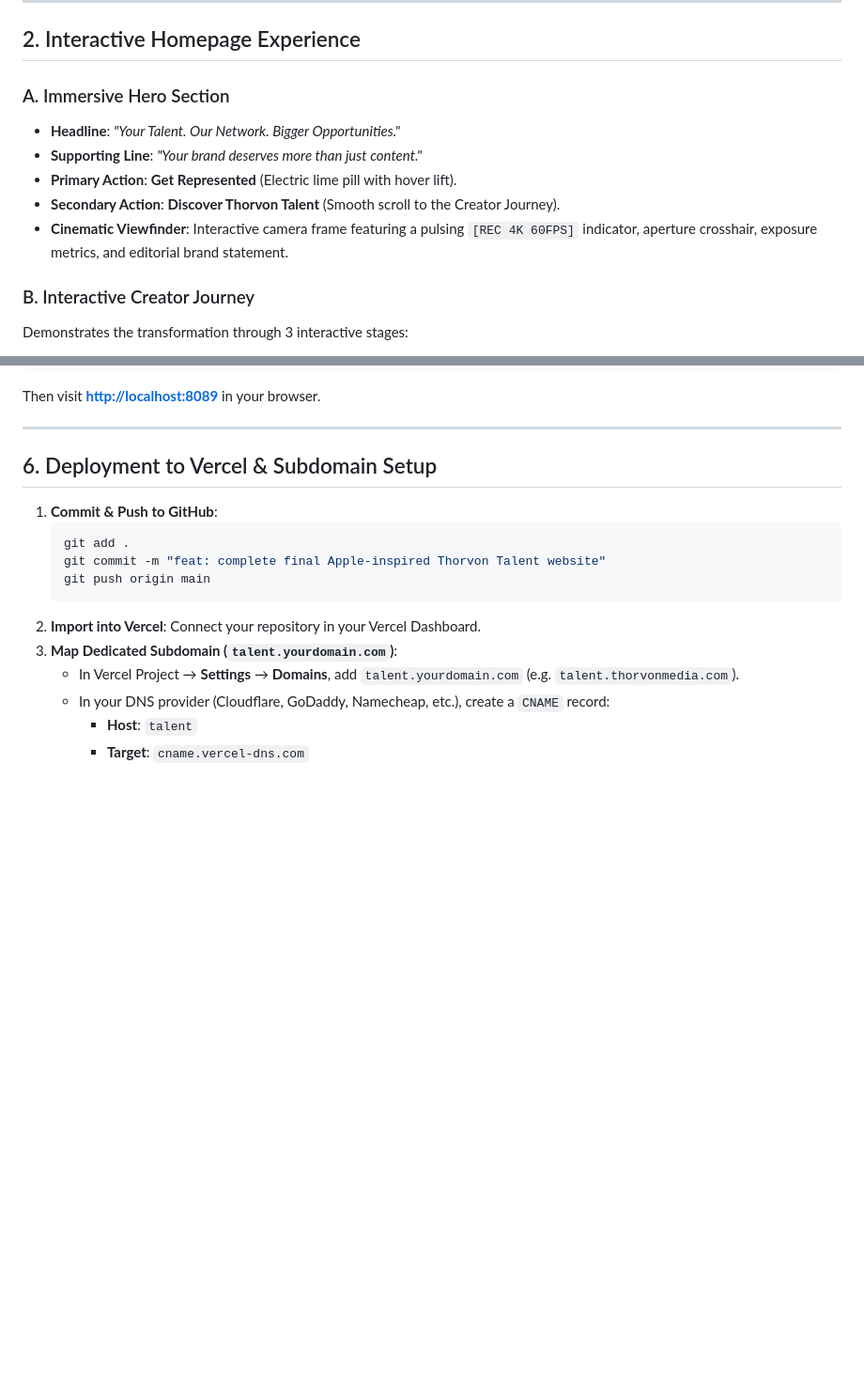
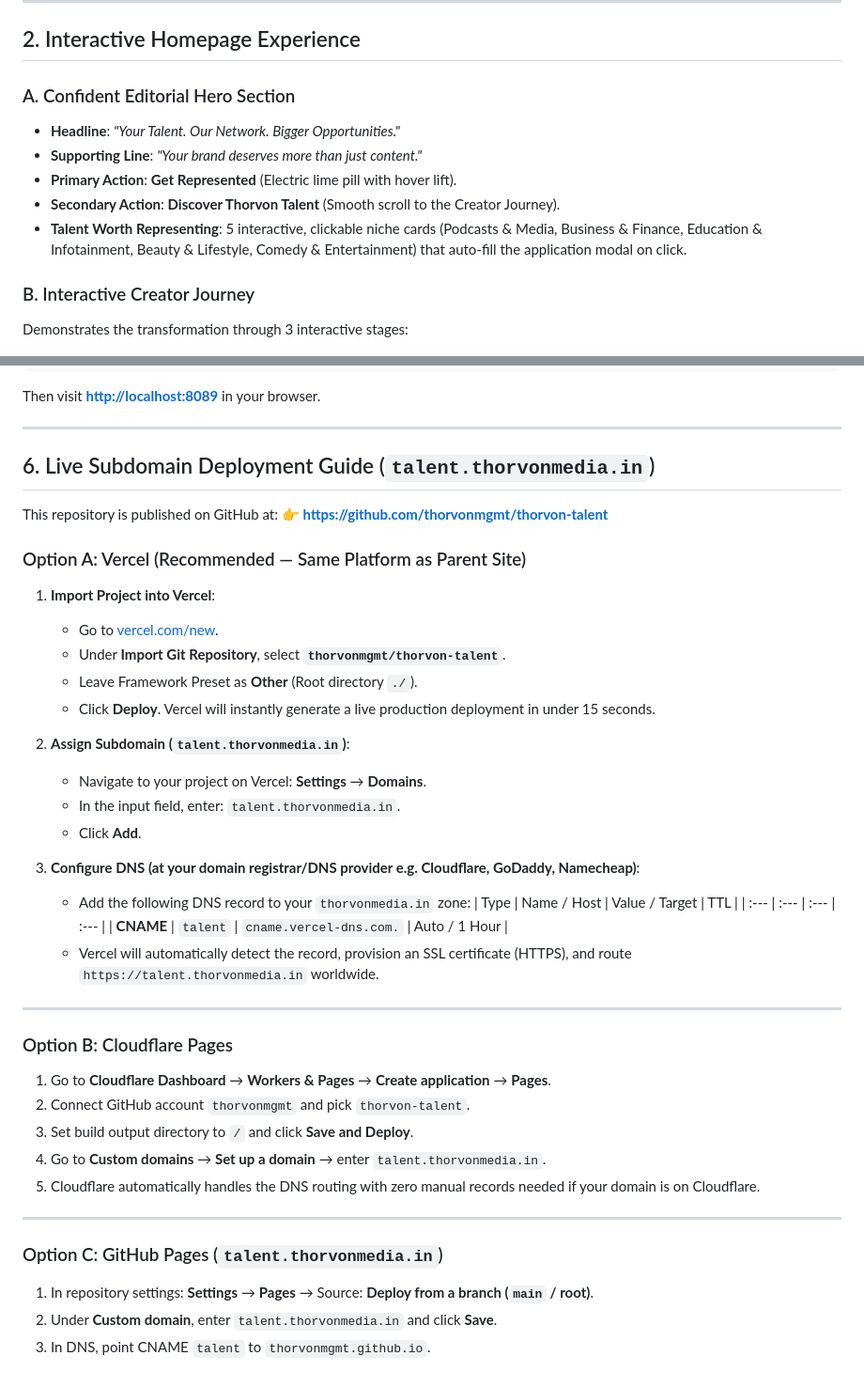
Before and after one commit to thorvonmgmt/thorvon-talent, a Markdown page: README.md, 2 parts joined by grey strips. Shown at 94% size. Drawn GitHub-style; blank space fills up the shorter version.

Commit message:
docs: update README with live repo URL and subdomain deployment guide

````diff
--- a/README.md
+++ b/README.md
@@ -29,12 +29,12 @@ Built with an **Apple-inspired typography system**, a signature **Electric Lime
 
 ## 2. Interactive Homepage Experience
 
-### A. Immersive Hero Section
+### A. Confident Editorial Hero Section
 * **Headline**: *"Your Talent. Our Network. Bigger Opportunities."*
 * **Supporting Line**: *"Your brand deserves more than just content."*
 * **Primary Action**: **Get Represented** (Electric lime pill with hover lift).
 * **Secondary Action**: **Discover Thorvon Talent** (Smooth scroll to the Creator Journey).
-* **Cinematic Viewfinder**: Interactive camera frame featuring a pulsing `[REC 4K 60FPS]` indicator, aperture crosshair, exposure metrics, and editorial brand statement.
+* **Talent Worth Representing**: 5 interactive, clickable niche cards (Podcasts & Media, Business & Finance, Education & Infotainment, Beauty & Lifestyle, Comedy & Entertainment) that auto-fill the application modal on click.
 
 ### B. Interactive Creator Journey
 Demonstrates the transformation through 3 interactive stages:
@@ -96,17 +96,45 @@ Then visit **[http://localhost:8089](http://localhost:8089)** in your browser.
 
 ---
 
-## 6. Deployment to Vercel & Subdomain Setup
+## 6. Live Subdomain Deployment Guide (`talent.thorvonmedia.in`)
 
-1. **Commit & Push to GitHub**:
-   ```bash
-   git add .
-   git commit -m "feat: complete final Apple-inspired Thorvon Talent website"
-   git push origin main
-   ```
-2. **Import into Vercel**: Connect your repository in your Vercel Dashboard.
-3. **Map Dedicated Subdomain (`talent.yourdomain.com`)**:
-   * In Vercel Project → **Settings** → **Domains**, add `talent.yourdomain.com` (e.g. `talent.thorvonmedia.com`).
-   * In your DNS provider (Cloudflare, GoDaddy, Namecheap, etc.), create a `CNAME` record:
-     * **Host**: `talent`
-     * **Target**: `cname.vercel-dns.com`
+This repository is published on GitHub at:
+👉 **[https://github.com/thorvonmgmt/thorvon-talent](https://github.com/thorvonmgmt/thorvon-talent)**
+
+### Option A: Vercel (Recommended — Same Platform as Parent Site)
+
+1. **Import Project into Vercel**:
+   - Go to [vercel.com/new](https://vercel.com/new).
+   - Under **Import Git Repository**, select **`thorvonmgmt/thorvon-talent`**.
+   - Leave Framework Preset as **Other** (Root directory `./`).
+   - Click **Deploy**. Vercel will instantly generate a live production deployment in under 15 seconds.
+
+2. **Assign Subdomain (`talent.thorvonmedia.in`)**:
+   - Navigate to your project on Vercel: **Settings** → **Domains**.
+   - In the input field, enter: `talent.thorvonmedia.in`.
+   - Click **Add**.
+
+3. **Configure DNS (at your domain registrar/DNS provider e.g. Cloudflare, GoDaddy, Namecheap)**:
+   - Add the following DNS record to your `thorvonmedia.in` zone:
+     | Type | Name / Host | Value / Target | TTL |
+     | :--- | :--- | :--- | :--- |
+     | **CNAME** | `talent` | `cname.vercel-dns.com.` | Auto / 1 Hour |
+   - Vercel will automatically detect the record, provision an SSL certificate (HTTPS), and route `https://talent.thorvonmedia.in` worldwide.
+
+---
+
+### Option B: Cloudflare Pages
+
+1. Go to **Cloudflare Dashboard** → **Workers & Pages** → **Create application** → **Pages**.
+2. Connect GitHub account `thorvonmgmt` and pick `thorvon-talent`.
+3. Set build output directory to `/` and click **Save and Deploy**.
+4. Go to **Custom domains** → **Set up a domain** → enter `talent.thorvonmedia.in`.
+5. Cloudflare automatically handles the DNS routing with zero manual records needed if your domain is on Cloudflare.
+
+---
+
+### Option C: GitHub Pages (`talent.thorvonmedia.in`)
+
+1. In repository settings: **Settings** → **Pages** → Source: **Deploy from a branch (`main` / root)**.
+2. Under **Custom domain**, enter `talent.thorvonmedia.in` and click **Save**.
+3. In DNS, point CNAME `talent` to `thorvonmgmt.github.io`.
````
